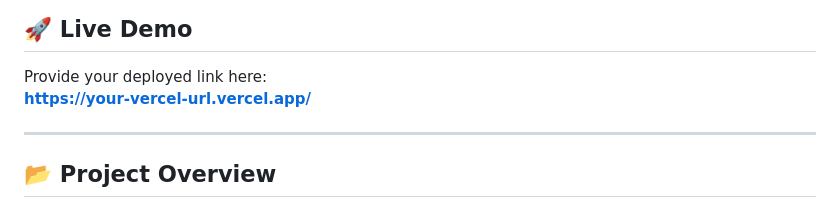
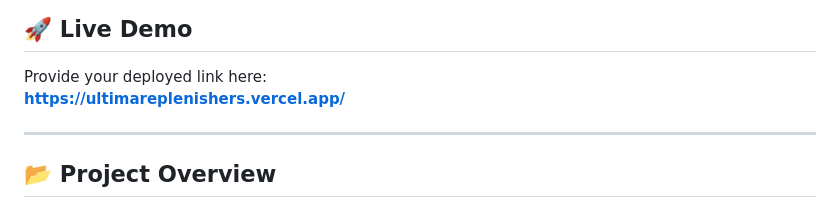
Before and after one commit to gauravkhatri0611/RWD-GroupProject, a Markdown page: README.md, the part around the change. GitHub-like rendering.

```diff
--- a/README.md
+++ b/README.md
@@ -7,7 +7,7 @@ This project includes a complete home page, product catalog, product detail page
 
 ## 🚀 Live Demo
 Provide your deployed link here:
-**https://your-vercel-url.vercel.app/**
+**https://ultimareplenishers.vercel.app/**
 
 ---
 
```
